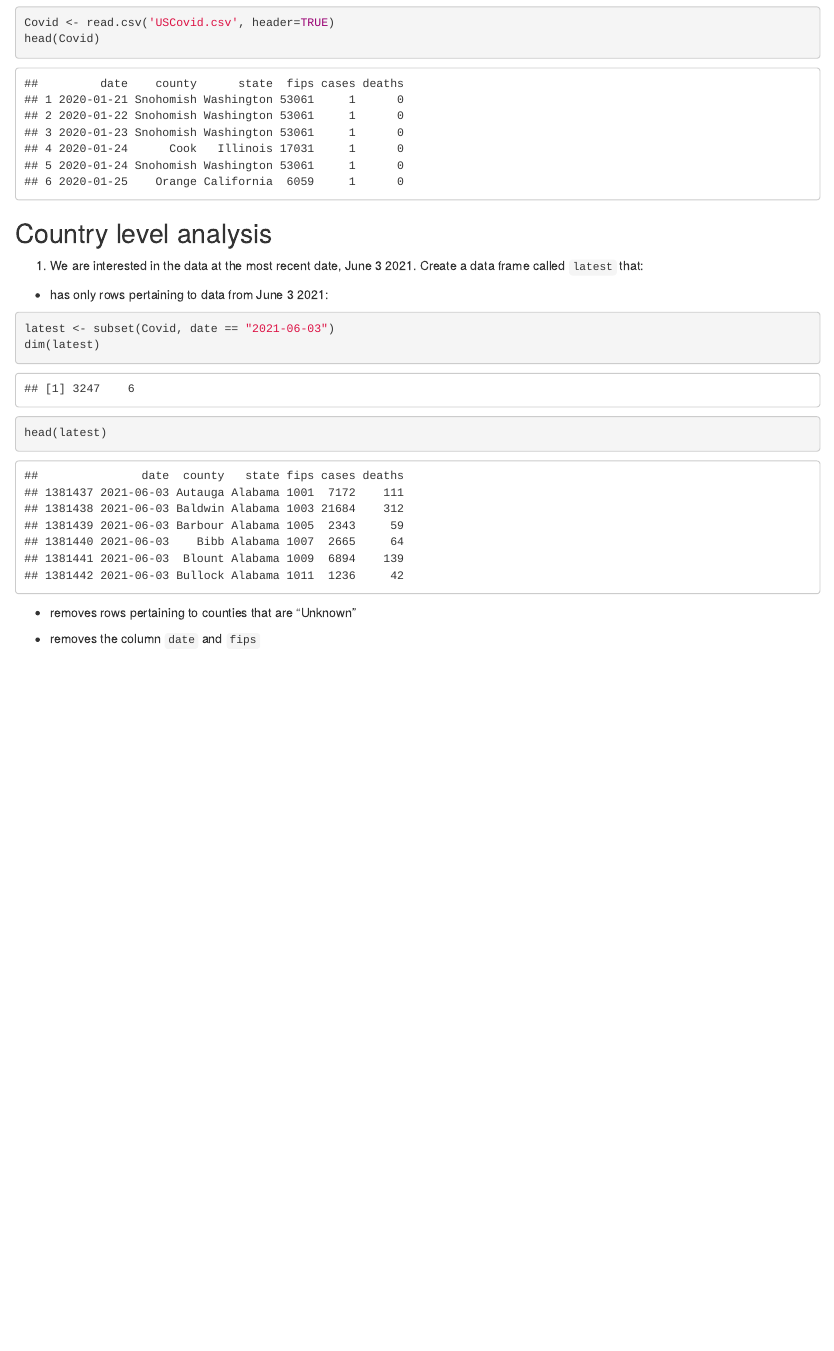
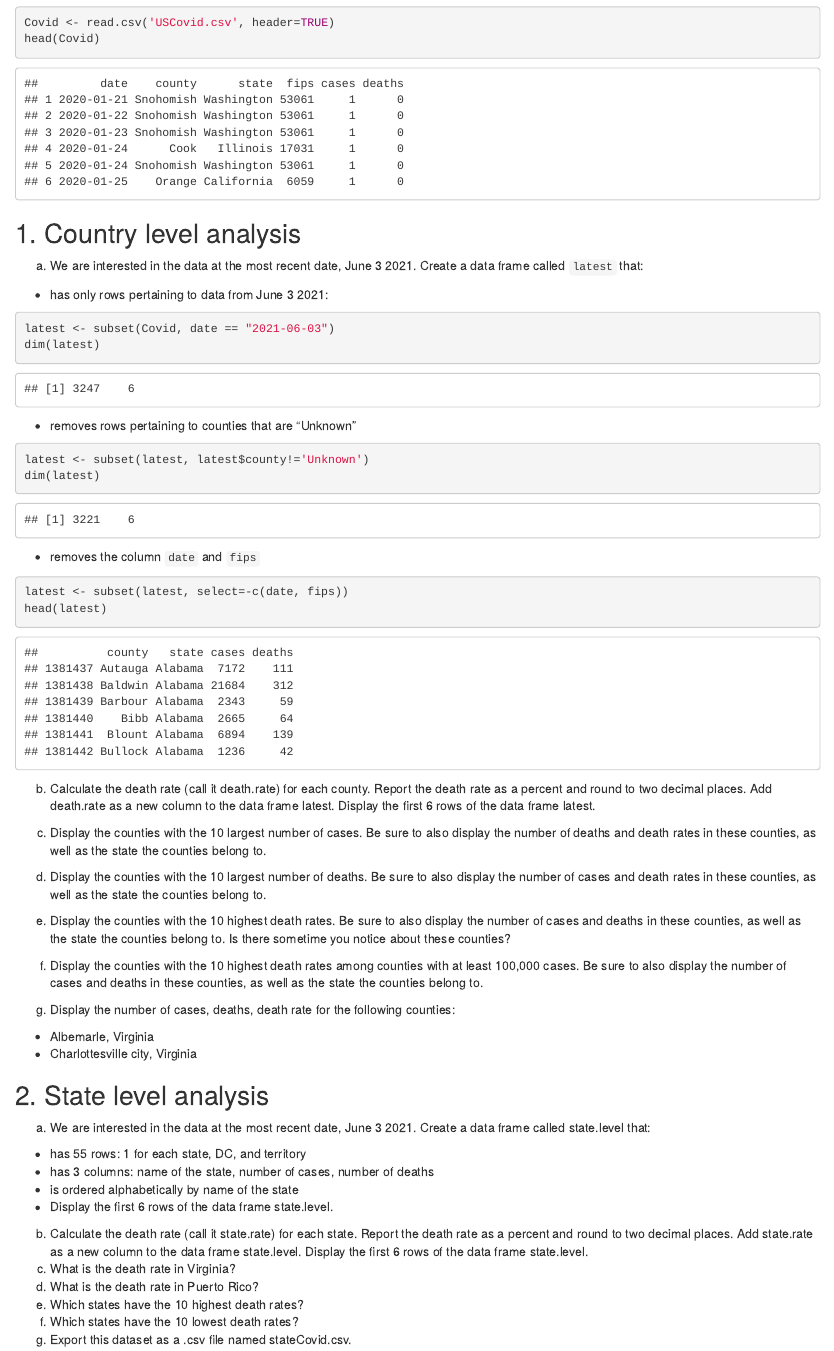
Before and after one commit to allaccountstaken/best_of_R, an R Markdown document (HW1/HW1_start.Rmd): the page in a window 1100 px wide, from 150 px down. The pictures show the output file HW1/HW1_start.html that the author committed with the source, opened offline.

Commit message:
HW1 set up complete, data loaded

````diff
--- a/HW1/HW1_start.Rmd
+++ b/HW1/HW1_start.Rmd
@@ -12,17 +12,69 @@ Covid <- read.csv('USCovid.csv', header=TRUE)
 head(Covid)
 ```
 
-## Country level analysis
+## 1. Country level analysis
 
-1.    We are interested in the data at the most recent date, June 3 2021. Create a data
+a.    We are interested in the data at the most recent date, June 3 2021. Create a data
 frame called `latest` that:
   *   has only rows pertaining to data from June 3 2021:
 
 ```{r}
 latest <- subset(Covid, date == "2021-06-03")
 dim(latest)
+```
+  * removes rows pertaining to counties that are "Unknown"
+```{r}
+latest <- subset(latest, latest$county!='Unknown')
+dim(latest)
+```
+
+  * removes the column `date` and `fips`
+```{r}
+latest <- subset(latest, select=-c(date, fips))
 head(latest)
 ```
-  * removes rows pertaining to counties that are "Unknown"
 
-  * removes the column `date` and `fips`
+b.    Calculate the death rate (call it death.rate) for each county. Report the death
+rate as a percent and round to two decimal places. Add death.rate as a new
+column to the data frame latest. Display the first 6 rows of the data frame
+latest.
+```{r}
+
+```
+c. Display the counties with the 10 largest number of cases. Be sure to also display
+the number of deaths and death rates in these counties, as well as the state the
+counties belong to.
+
+d. Display the counties with the 10 largest number of deaths. Be sure to also display
+the number of cases and death rates in these counties, as well as the state the
+counties belong to.
+
+e. Display the counties with the 10 highest death rates. Be sure to also display the
+number of cases and deaths in these counties, as well as the state the counties
+belong to. Is there sometime you notice about these counties?
+
+f. Display the counties with the 10 highest death rates among counties with at least
+100,000 cases. Be sure to also display the number of cases and deaths in these
+counties, as well as the state the counties belong to.
+
+g. Display the number of cases, deaths, death rate for the following counties:
+  * Albemarle, Virginia
+  * Charlottesville city, Virginia
+
+## 2. State level analysis
+
+a. We are interested in the data at the most recent date, June 3 2021. Create a data
+frame called state.level that:
+  * has 55 rows: 1 for each state, DC, and territory
+  * has 3 columns: name of the state, number of cases, number of deaths
+  * is ordered alphabetically by name of the state
+  * Display the first 6 rows of the data frame state.level.
+b. Calculate the death rate (call it state.rate) for each state. Report the death
+rate as a percent and round to two decimal places. Add state.rate as a new
+column to the data frame state.level. Display the first 6 rows of the data frame
+state.level.
+c. What is the death rate in Virginia?
+d. What is the death rate in Puerto Rico?
+e. Which states have the 10 highest death rates?
+f. Which states have the 10 lowest death rates?
+g. Export this dataset as a .csv file named stateCovid.csv.
````
Also changed, not shown: HW1/HW1_start.html.
